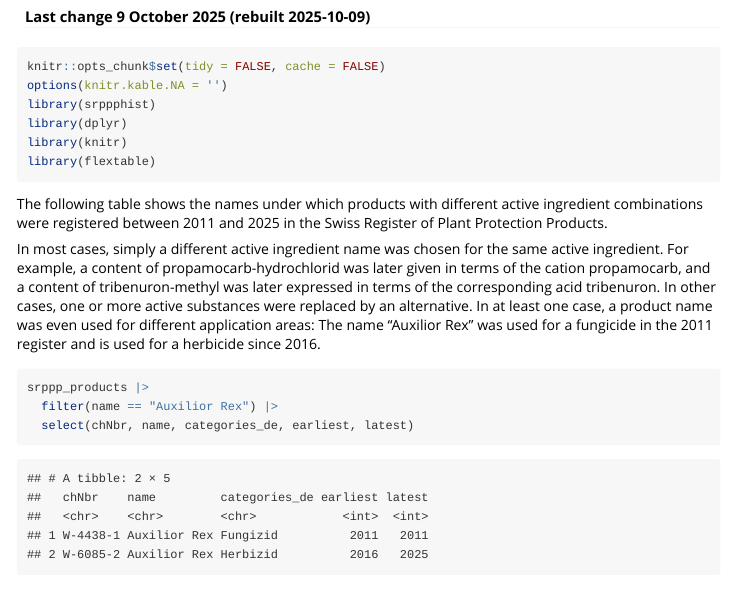
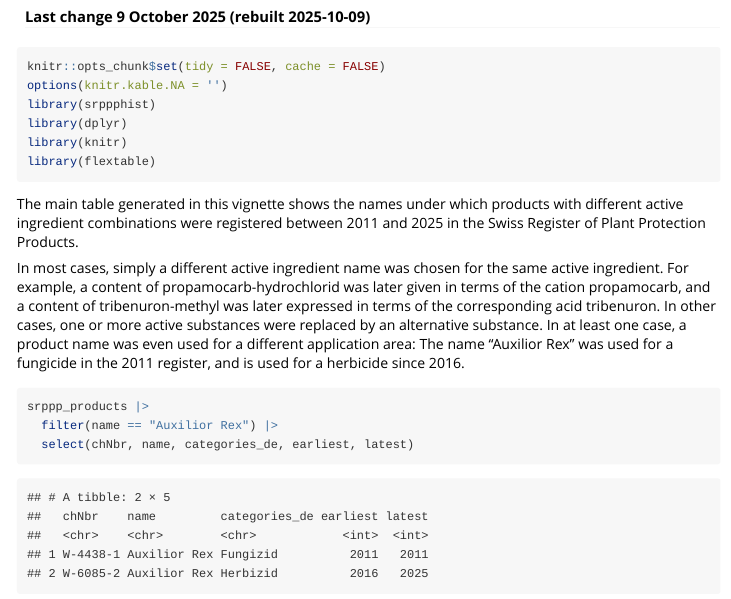
Before and after one commit to agroscope-ch/srppphist, an R Markdown document (vignettes/srppp_names_ais.Rmd): the page in a window 1100 px wide, from 190 px down. Rendered offline with R 4.5, knitr and Pandoc, with nearby package versions.

Commit message:
Some polishing of the vignettes

````diff
--- a/vignettes/srppp_names_ais.Rmd
+++ b/vignettes/srppp_names_ais.Rmd
@@ -19,18 +19,18 @@ library(knitr)
 library(flextable)
 ```
 
-The following table shows the names under which products with different
-active ingredient combinations were registered between 2011 and 2025 in the
-Swiss Register of Plant Protection Products.
+The main table generated in this vignette shows the names under which products
+with different active ingredient combinations were registered between 2011 and
+2025 in the Swiss Register of Plant Protection Products.
 
 In most cases, simply a different active ingredient name was chosen for the same
 active ingredient. For example, a content of propamocarb-hydrochlorid
 was later given in terms of the cation propamocarb, and a content of
 tribenuron-methyl was later expressed in terms of the corresponding acid
 tribenuron. In  other cases, one or more active substances were replaced by an
-alternative. In at least one case, a product name was even used
-for different application areas: The name "Auxilior Rex" was used for a
-fungicide in the 2011 register and is used for a herbicide since 2016.
+alternative substance. In at least one case, a product name was even used
+for a different application area: The name "Auxilior Rex" was used for a
+fungicide in the 2011 register, and is used for a herbicide since 2016.
 
 ```{r}
 srppp_products |>
````
Also changed, not shown: vignettes/srppp_trends.Rmd (+3 -2 lines).
